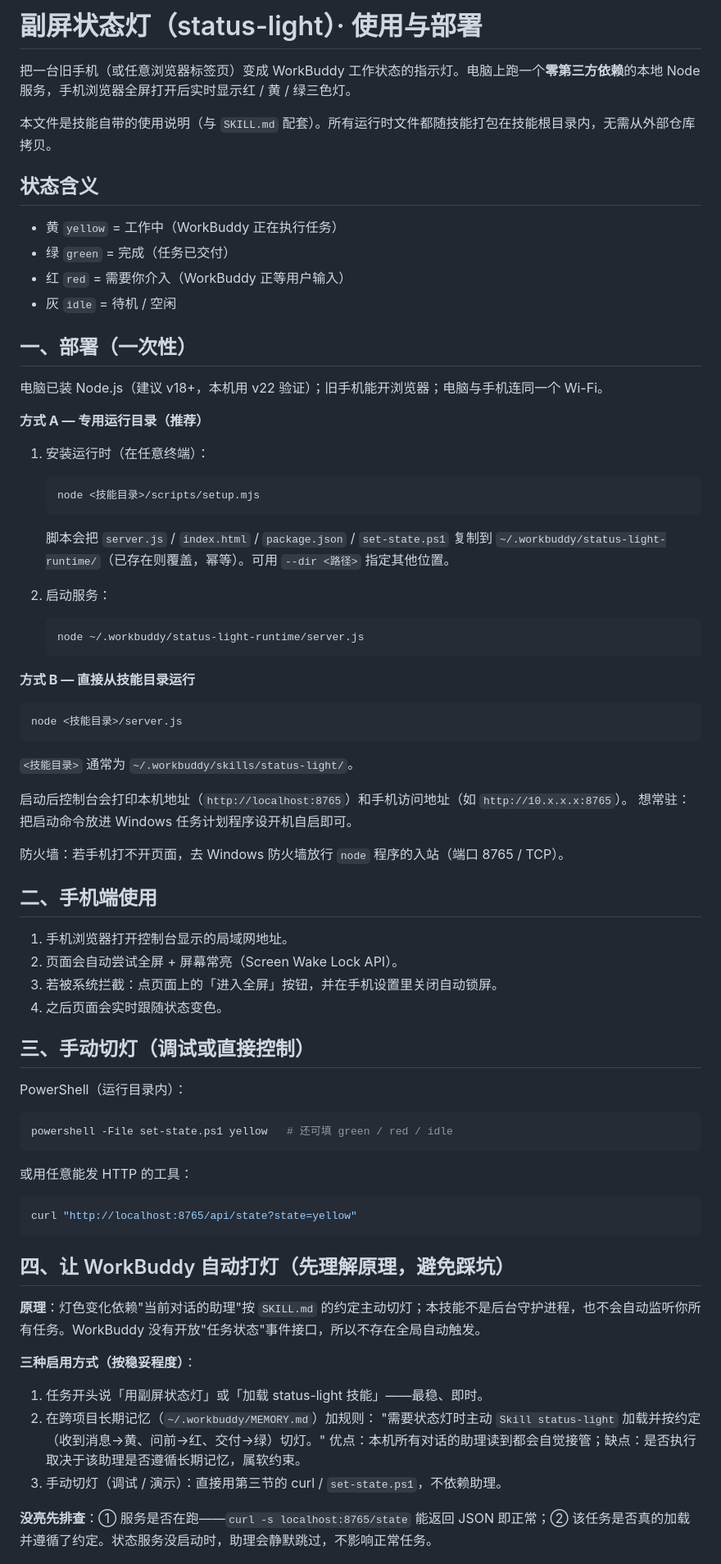
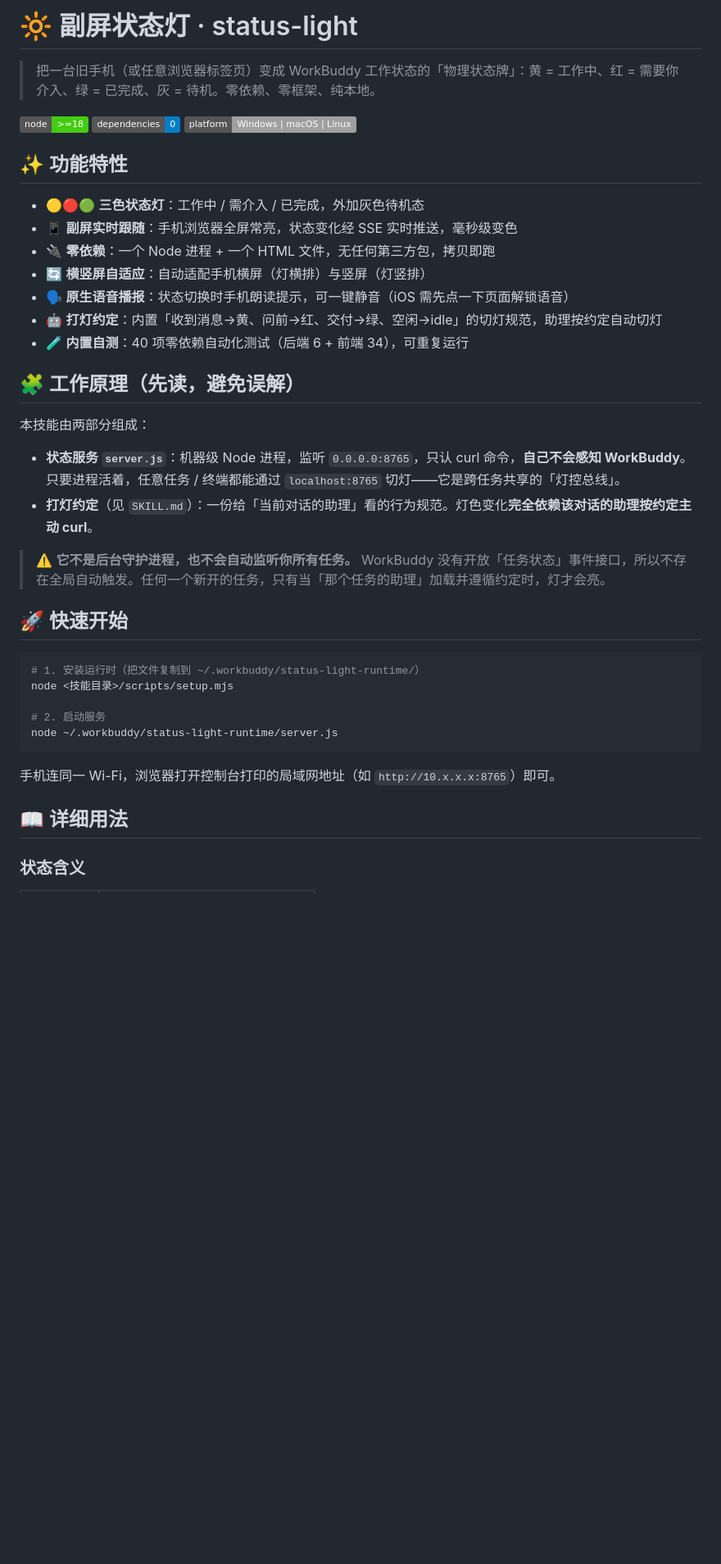
Before and after one commit to xshaun557/status-light, a Markdown page: README.md, the part around one of its changes. Shown at 82% size. Rendered like a GitHub page; badges without logos; blank space fills up the shorter version.

Commit message:
docs: 重写 GitHub README，补充功能特性与原理说明

````diff
--- a/README.md
+++ b/README.md
@@ -1,68 +1,43 @@
-# 副屏状态灯（status-light）· 使用与部署
+# 🔆 副屏状态灯 · status-light
 
-把一台旧手机（或任意浏览器标签页）变成 WorkBuddy 工作状态的指示灯。电脑上跑一个**零第三方依赖**的本地 Node 服务，手机浏览器全屏打开后实时显示红 / 黄 / 绿三色灯。
+> 把一台旧手机（或任意浏览器标签页）变成 WorkBuddy 工作状态的「物理状态牌」：黄 = 工作中、红 = 需要你介入、绿 = 已完成、灰 = 待机。零依赖、零框架、纯本地。
 
-本文件是技能自带的使用说明（与 `SKILL.md` 配套）。所有运行时文件都随技能打包在技能根目录内，无需从外部仓库拷贝。
+![Node](https://img.shields.io/badge/node-%3E%3D18-brightgreen)
+![Zero Dependencies](https://img.shields.io/badge/dependencies-0-blue)
+![Platform](https://img.shields.io/badge/platform-Windows%20%7C%20macOS%20%7C%20Linux-lightgrey)
 
-## 状态含义
-- 黄 `yellow` = 工作中（WorkBuddy 正在执行任务）
-- 绿 `green` = 完成（任务已交付）
-- 红 `red` = 需要你介入（WorkBuddy 正等用户输入）
-- 灰 `idle` = 待机 / 空闲
+## ✨ 功能特性
 
-## 一、部署（一次性）
-电脑已装 Node.js（建议 v18+，本机用 v22 验证）；旧手机能开浏览器；电脑与手机连同一个 Wi-Fi。
+- 🟡🔴🟢 **三色状态灯**：工作中 / 需介入 / 已完成，外加灰色待机态
+- 📱 **副屏实时跟随**：手机浏览器全屏常亮，状态变化经 SSE 实时推送，毫秒级变色
+- 🔌 **零依赖**：一个 Node 进程 + 一个 HTML 文件，无任何第三方包，拷贝即跑
+- 🔄 **横竖屏自适应**：自动适配手机横屏（灯横排）与竖屏（灯竖排）
+- 🗣️ **原生语音播报**：状态切换时手机朗读提示，可一键静音（iOS 需先点一下页面解锁语音）
+- 🤖 **打灯约定**：内置「收到消息→黄、问前→红、交付→绿、空闲→idle」的切灯规范，助理按约定自动切灯
+- 🧪 **内置自测**：40 项零依赖自动化测试（后端 6 + 前端 34），可重复运行
 
-**方式 A — 专用运行目录（推荐）**
+## 🧩 工作原理（先读，避免误解）
 
-1. 安装运行时（在任意终端）：
-   ```bash
-   node <技能目录>/scripts/setup.mjs
-   ```
-   脚本会把 `server.js` / `index.html` / `package.json` / `set-state.ps1` 复制到
-   `~/.workbuddy/status-light-runtime/`（已存在则覆盖，幂等）。可用 `--dir <路径>` 指定其他位置。
+本技能由两部分组成：
 
-2. 启动服务：
-   ```bash
-   node ~/.workbuddy/status-light-runtime/server.js
-   ```
+- **状态服务 `server.js`**：机器级 Node 进程，监听 `0.0.0.0:8765`，只认 curl 命令，**自己不会感知 WorkBuddy**。只要进程活着，任意任务 / 终端都能通过 `localhost:8765` 切灯——它是跨任务共享的「灯控总线」。
+- **打灯约定**（见 `SKILL.md`）：一份给「当前对话的助理」看的行为规范。灯色变化**完全依赖该对话的助理按约定主动 curl**。
 
-**方式 B — 直接从技能目录运行**
-   ```bash
-   node <技能目录>/server.js
-   ```
-   `<技能目录>` 通常为 `~/.workbuddy/skills/status-light/`。
+> ⚠️ **它不是后台守护进程，也不会自动监听你所有任务。** WorkBuddy 没有开放「任务状态」事件接口，所以不存在全局自动触发。任何一个新开的任务，只有当「那个任务的助理」加载并遵循约定时，灯才会亮。
 
-启动后控制台会打印本机地址（`http://localhost:8765`）和手机访问地址（如 `http://10.x.x.x:8765`）。
-想常驻：把启动命令放进 Windows 任务计划程序设开机自启即可。
+## 🚀 快速开始
 
-防火墙：若手机打不开页面，去 Windows 防火墙放行 `node` 程序的入站（端口 8765 / TCP）。
+```bash
+# 1. 安装运行时（把文件复制到 ~/.workbuddy/status-light-runtime/）
+node <技能目录>/scripts/setup.mjs
 
-## 二、手机端使用
-1. 手机浏览器打开控制台显示的局域网地址。
-2. 页面会自动尝试全屏 + 屏幕常亮（Screen Wake Lock API）。
-3. 若被系统拦截：点页面上的「进入全屏」按钮，并在手机设置里关闭自动锁屏。
-4. 之后页面会实时跟随状态变色。
-
-## 三、手动切灯（调试或直接控制）
-PowerShell（运行目录内）：
-```powershell
-powershell -File set-state.ps1 yellow   # 还可填 green / red / idle
-```
-或用任意能发 HTTP 的工具：
-```bash
-curl "http://localhost:8765/api/state?state=yellow"
+# 2. 启动服务
+node ~/.workbuddy/status-light-runtime/server.js
 ```
 
-## 四、让 WorkBuddy 自动打灯（先理解原理，避免踩坑）
-**原理**：灯色变化依赖"当前对话的助理"按 `SKILL.md` 的约定主动切灯；本技能不是后台守护进程，也不会自动监听你所有任务。WorkBuddy 没有开放"任务状态"事件接口，所以不存在全局自动触发。
+手机连同一 Wi-Fi，浏览器打开控制台打印的局域网地址（如 `http://10.x.x.x:8765`）即可。
 
-**三种启用方式（按稳妥程度）**：
-1. 任务开头说「用副屏状态灯」或「加载 status-light 技能」——最稳、即时。
-2. 在跨项目长期记忆（`~/.workbuddy/MEMORY.md`）加规则：
-   "需要状态灯时主动 `Skill status-light` 加载并按约定（收到消息→黄、问前→红、交付→绿）切灯。"
-   优点：本机所有对话的助理读到都会自觉接管；缺点：是否执行取决于该助理是否遵循长期记忆，属软约束。
-3. 手动切灯（调试 / 演示）：直接用第三节的 curl / `set-state.ps1`，不依赖助理。
+## 📖 详细用法
 
-**没亮先排查**：① 服务是否在跑——`curl -s localhost:8765/state` 能返回 JSON 即正常；② 该任务是否真的加载并遵循了约定。状态服务没启动时，助理会静默跳过，不影响正常任务。
+### 状态含义
 
````
Also changed, not shown: other parts of README.md (+58 -20 lines).
